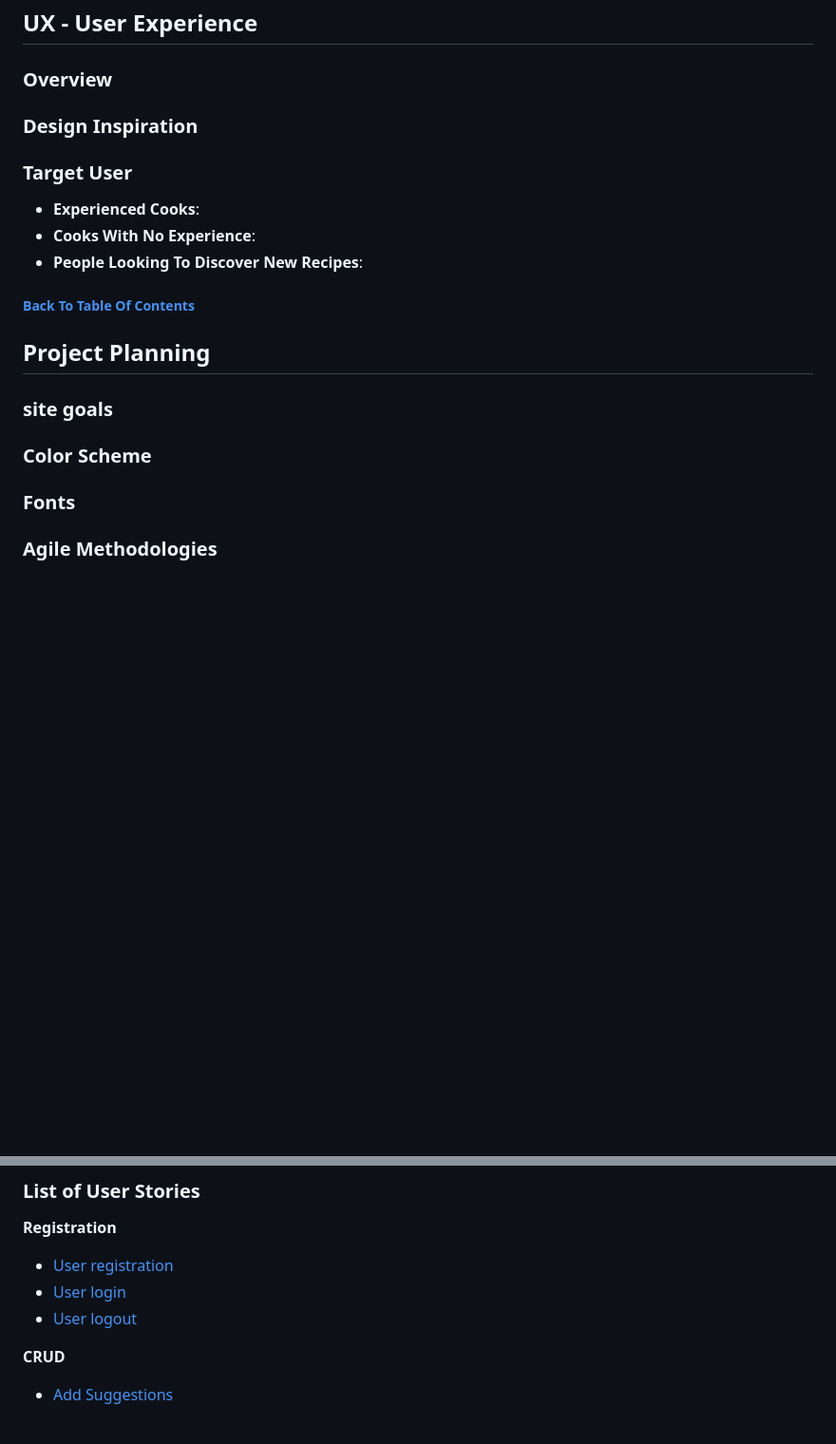
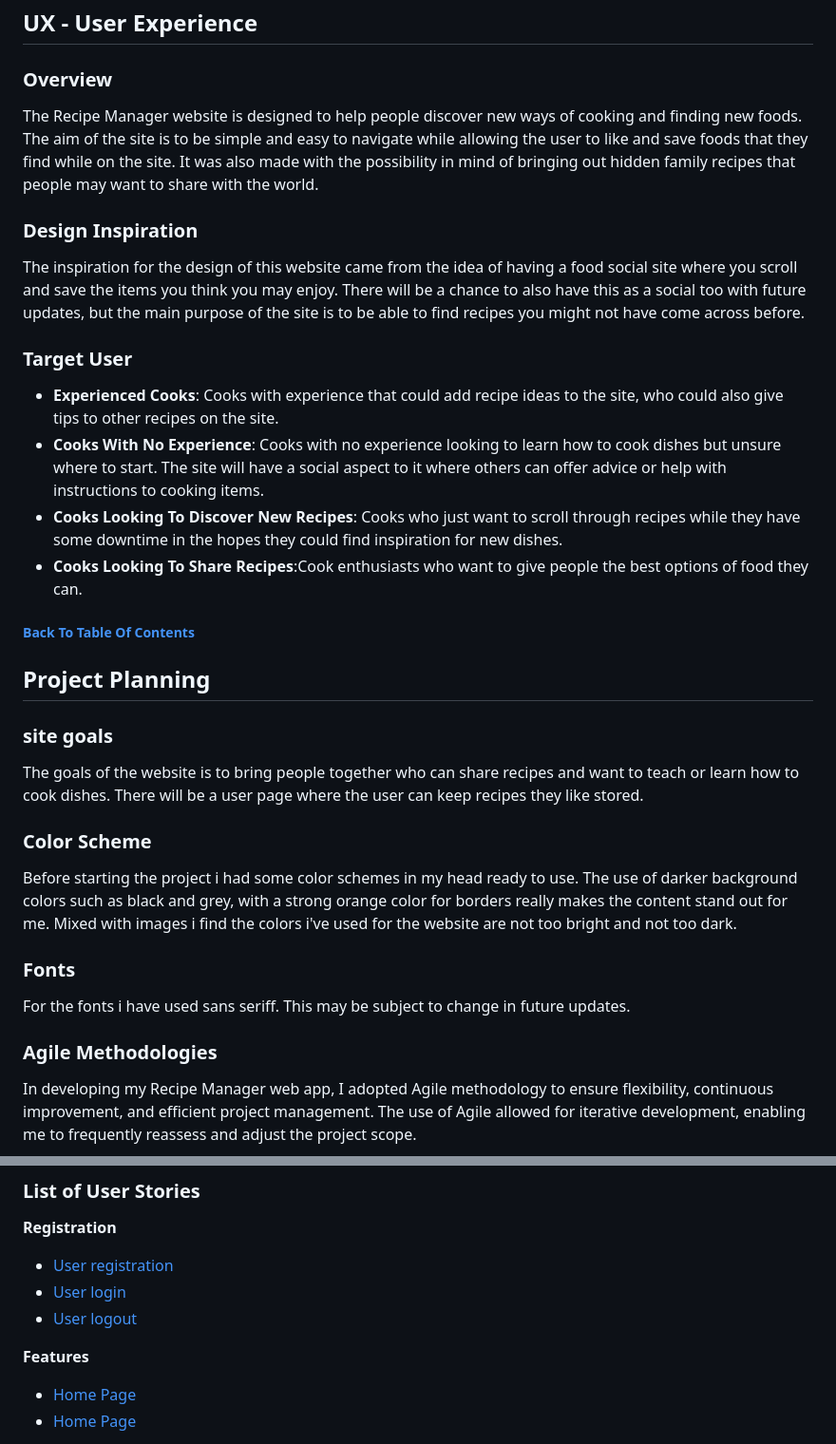
Before and after one commit to liam-2112/recipe-site, a Markdown page: README.md, 2 parts joined by grey strips. Shown: that part at 95% size. Drawn GitHub-style; blank space fills up the shorter version.

Commit message:
17 - updated the readme.md.

```diff
--- a/README.md
+++ b/README.md
@@ -62,15 +62,18 @@ Live site: <a href="https://recipe-manager-site-9b7bfd4b2c5e.herokuapp.com/" tar
 
 ### Overview
 
+The Recipe Manager website is designed to help people discover new ways of cooking and finding new foods. The aim of the site is to be simple and easy to navigate while allowing the user to like and save foods that they find while on the site. It was also made with the possibility in mind of bringing out hidden family recipes that people may want to share with the world.
 
 ### Design Inspiration
 
+The inspiration for the design of this website came from the idea of having a food social site where you scroll and save the items you think you may enjoy. There will be a chance to also have this as a social too with future updates, but the main purpose of the site is to be able to find recipes you might not have come across before.
 
 ### Target User
 
-- **Experienced Cooks**:
-- **Cooks With No Experience**:
-- **People Looking To Discover New Recipes**:
+- **Experienced Cooks**: Cooks with experience that could add recipe ideas to the site, who could also give tips to other recipes on the site.
+- **Cooks With No Experience**: Cooks with no experience looking to learn how to cook dishes but unsure where to start. The site will have a social aspect to it where others can offer advice or help with instructions to cooking items.
+- **Cooks Looking To Discover New Recipes**: Cooks who just want to scroll through recipes while they have some downtime in the hopes they could find inspiration for new dishes.
+- **Cooks Looking To Share Recipes**:Cook enthusiasts who want to give people the best options of food they can.
 
 
 ##### [ Back To Table Of Contents ](#table-of-contents)
@@ -78,10 +81,14 @@ Live site: <a href="https://recipe-manager-site-9b7bfd4b2c5e.herokuapp.com/" tar
 ## Project Planning
 
 ### site goals
+The goals of the website is to bring people together who can share recipes and want to teach or learn how to cook dishes. There will be a user page where the user can keep recipes they like stored.
 
 ### Color Scheme
+Before starting the project i had some color schemes in my head ready to use. The use of darker background colors such as black and grey, with a strong orange color for borders really makes the content stand out for me. Mixed with images i find the colors i've used for the website are not too bright and not too dark.
 
 ### Fonts
+For the fonts i have used sans seriff. This may be subject to change in future updates.
 
 ### Agile Methodologies
+In developing my Recipe Manager web app, I adopted Agile methodology to ensure flexibility, continuous improvement, and efficient project management. The use of Agile allowed for iterative development, enabling me to frequently reassess and adjust the project scope.
 
@@ -107,4 +112,5 @@ My Kanban board can be viewed [here]().
 
-**CRUD**
-- [Add Suggestions]()
+**Features**
+- [Home Page](https://github.com/liam-2112/recipe-site/issues/1)
+- [Home Page]()
 
```
Also changed, not shown: other parts of README.md (+7 -7 lines).
